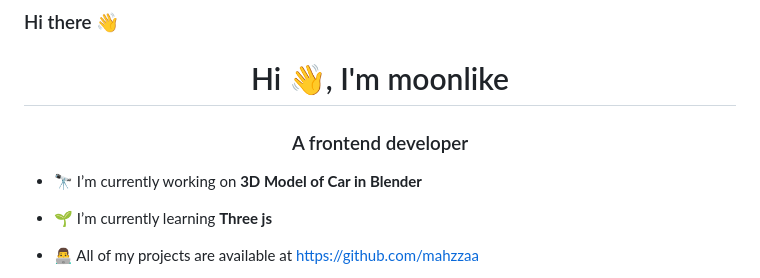
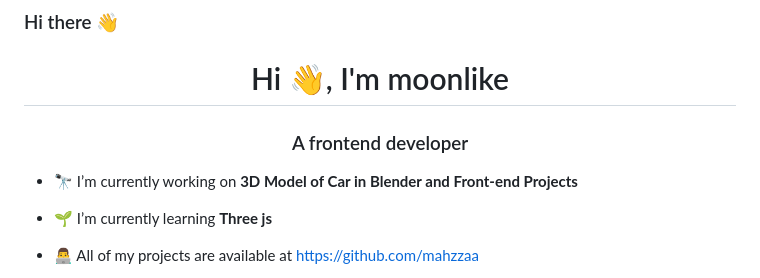
Before and after one commit to mahzzaa/mahzzaa, a Markdown page: README.md, the part around the change. Drawn GitHub-style.

```diff
--- a/README.md
+++ b/README.md
@@ -2,7 +2,7 @@
 <h1 align="center">Hi 👋, I'm moonlike</h1>
 <h3 align="center">A frontend developer</h3>
 
-- 🔭 I’m currently working on **3D Model of Car in Blender**
+- 🔭 I’m currently working on **3D Model of Car in Blender and Front-end Projects**
 
 - 🌱 I’m currently learning **Three js**
 
```
